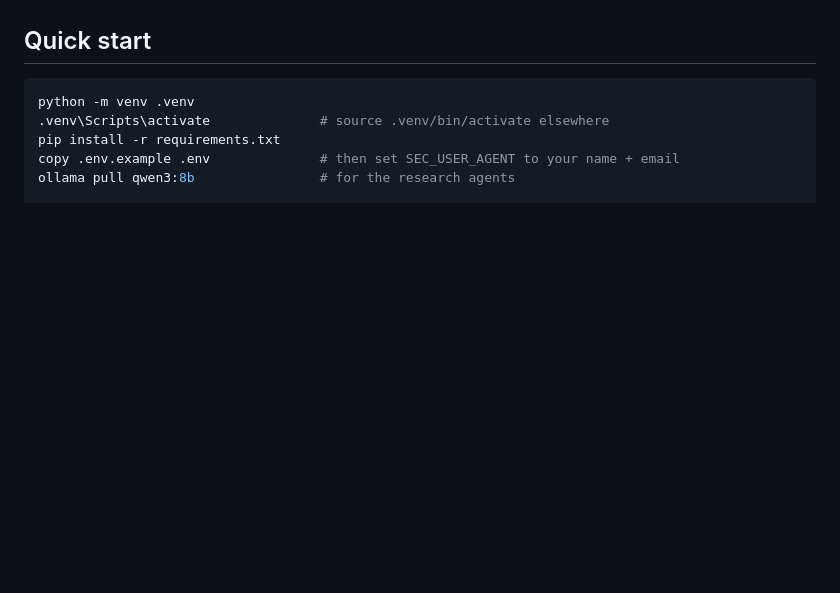
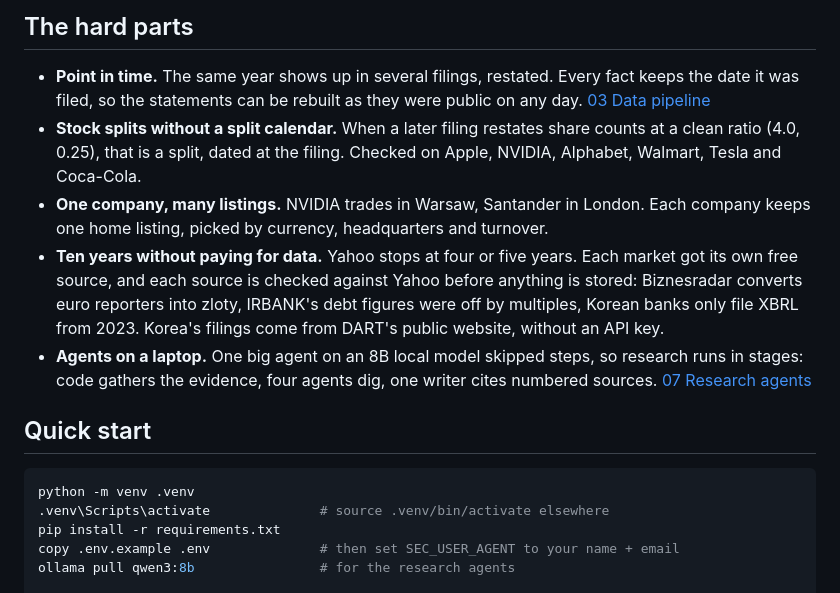
Before and after one commit to Jkovv/value_investor, a Markdown page: README.md, the part around one of its changes. Drawn GitHub-style; blank space fills up the shorter version.

```diff
--- a/README.md
+++ b/README.md
@@ -13,3 +57,20 @@ The rules it scores against are written out in **[knowledge/principles.md](knowl
+## The hard parts
+
+- **Point in time.** The same year shows up in several filings, restated. Every fact keeps the date
+  it was filed, so the statements can be rebuilt as they were public on any day.
+  [03 Data pipeline](docs/03-data-pipeline.md)
+- **Stock splits without a split calendar.** When a later filing restates share counts at a clean
+  ratio (4.0, 0.25), that is a split, dated at the filing. Checked on Apple, NVIDIA, Alphabet,
+  Walmart, Tesla and Coca-Cola.
+- **One company, many listings.** NVIDIA trades in Warsaw, Santander in London. Each company keeps
+  one home listing, picked by currency, headquarters and turnover.
+- **Ten years without paying for data.** Yahoo stops at four or five years. Each market got its own
+  free source, and each source is checked against Yahoo before anything is stored: Biznesradar
+  converts euro reporters into zloty, IRBANK's debt figures were off by multiples, Korean banks
+  only file XBRL from 2023. Korea's filings come from DART's public website, without an API key.
+- **Agents on a laptop.** One big agent on an 8B local model skipped steps, so research runs in
+  stages: code gathers the evidence, four agents dig, one writer cites numbered sources.
+  [07 Research agents](docs/07-research-agents.md)
 
 ## Quick start
 
```
Also changed, not shown: other parts of README.md (+62 -16 lines), docs/img/company.png (added), docs/img/markets.png (added), docs/img/ranking.png (added).
